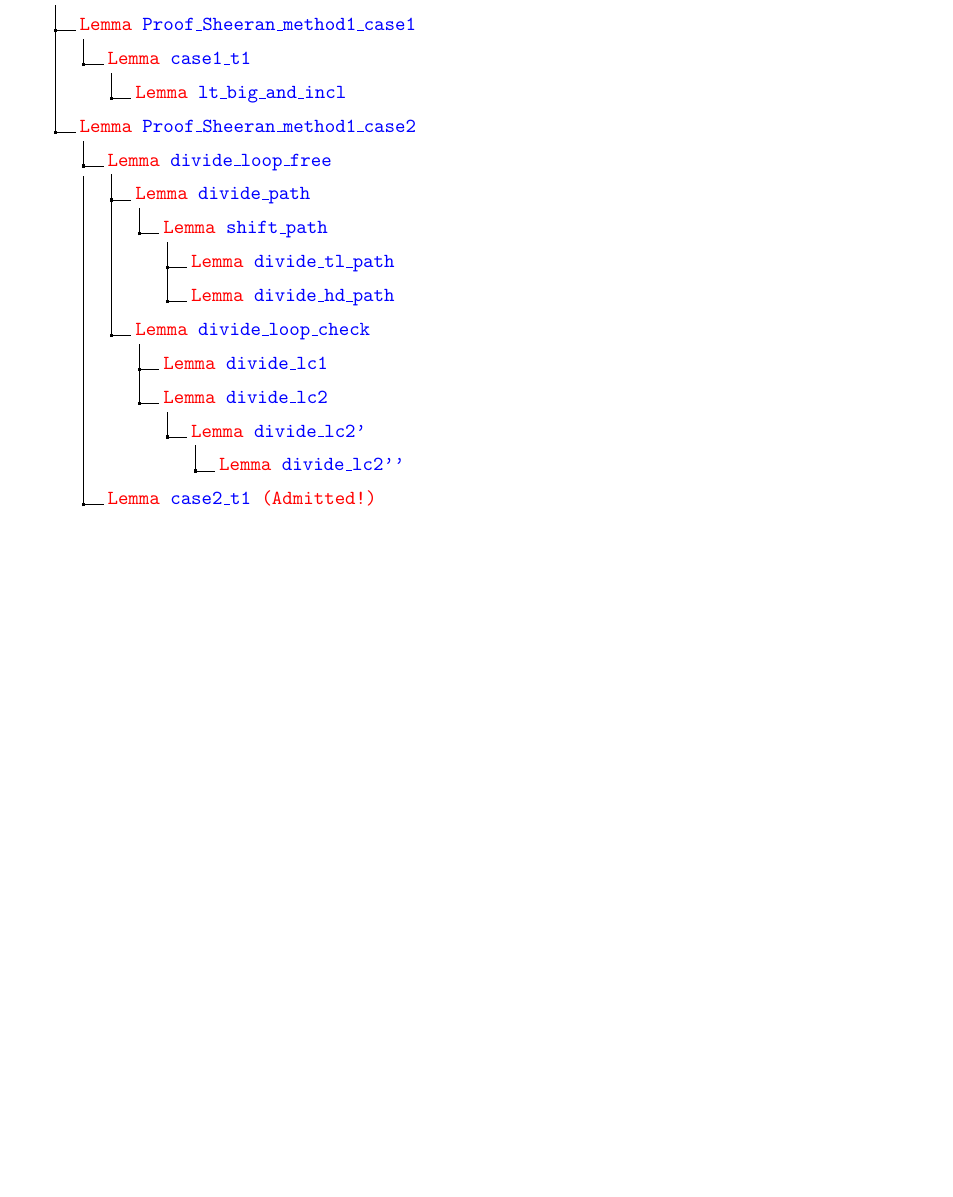
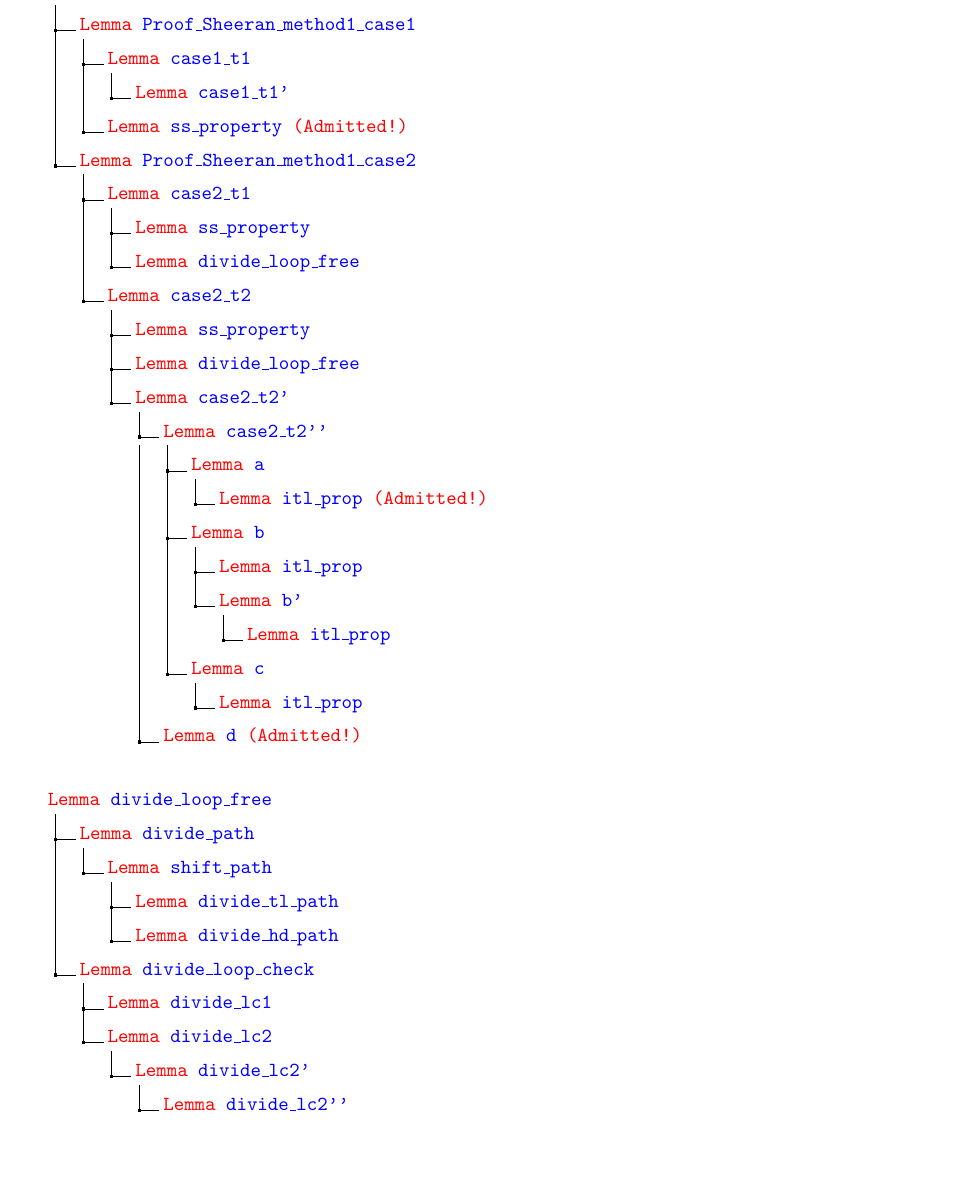
Before and after one commit to dsksh/coq-smc, a LaTeX document (summary/sheeran.tex): part of page 2 of 6 before the commit and part of page 2 of 7 after it, cut so that both start at the same text, the shorter picture padded with empty space. Compiled offline with pLaTeX and dvipdfmx.

Commit message:
minor revision

```diff
--- a/summary/sheeran.tex
+++ b/summary/sheeran.tex
@@ -94,20 +94,41 @@ $k$ステップ目まで安全であることが分かっているので, 式\eq
 .1 \color{red}{Threorem} \color{blue}{Proof\_Sheeran\_method1}.
 .2 \color{red}{Lemma} \color{blue}{Proof\_Sheeran\_method1\_case1}.
 .3 \color{red}{Lemma} \color{blue}{case1\_t1}.
-.4 \color{red}{Lemma} \color{blue}{lt\_big\_and\_incl}.
+.4 \color{red}{Lemma} \color{blue}{case1\_t1'}.
+.3 \color{red}{Lemma} \color{blue}{ss\_property} \color{red}{(Admitted!)}.
 .2 \color{red}{Lemma} \color{blue}{Proof\_Sheeran\_method1\_case2}.
-.3 \color{red}{Lemma} \color{blue}{divide\_loop\_free}.
-.4 \color{red}{Lemma} \color{blue}{divide\_path}.
-.5 \color{red}{Lemma} \color{blue}{shift\_path}.
-.6 \color{red}{Lemma} \color{blue}{divide\_tl\_path}.
-.6 \color{red}{Lemma} \color{blue}{divide\_hd\_path}.
-.4 \color{red}{Lemma} \color{blue}{divide\_loop\_check}.
-.5 \color{red}{Lemma} \color{blue}{divide\_lc1}.
-.5 \color{red}{Lemma} \color{blue}{divide\_lc2}.
-.6 \color{red}{Lemma} \color{blue}{divide\_lc2'}.
-.7 \color{red}{Lemma} \color{blue}{divide\_lc2''}.
-.3 \color{red}{Lemma} \color{blue}{case2\_t1} \color{red}{(Admitted!)}.
+.3 \color{red}{Lemma} \color{blue}{case2\_t1}.
+.4 \color{red}{Lemma} \color{blue}{ss\_property}.
+.4 \color{red}{Lemma} \color{blue}{divide\_loop\_free}.
+.3 \color{red}{Lemma} \color{blue}{case2\_t2}.
+.4 \color{red}{Lemma} \color{blue}{ss\_property}.
+.4 \color{red}{Lemma} \color{blue}{divide\_loop\_free}.
+.4 \color{red}{Lemma} \color{blue}{case2\_t2'}.
+.5 \color{red}{Lemma} \color{blue}{case2\_t2''}.
+.6 \color{red}{Lemma} \color{blue}{a}.
+.7 \color{red}{Lemma} \color{blue}{itl\_prop} \color{red}{(Admitted!)}.
+.6 \color{red}{Lemma} \color{blue}{b}.
+.7 \color{red}{Lemma} \color{blue}{itl\_prop}.
+.7 \color{red}{Lemma} \color{blue}{b'} .
+.8 \color{red}{Lemma} \color{blue}{itl\_prop}.
+.6 \color{red}{Lemma} \color{blue}{c}.
+.7 \color{red}{Lemma} \color{blue}{itl\_prop}.
+.5 \color{red}{Lemma} \color{blue}{d} \color{red}{(Admitted!)}.
 }\
+
+\dirtree{%
+.1 \color{red}{Lemma} \color{blue}{divide\_loop\_free}.
+.2 \color{red}{Lemma} \color{blue}{divide\_path}.
+.3 \color{red}{Lemma} \color{blue}{shift\_path}.
+.4 \color{red}{Lemma} \color{blue}{divide\_tl\_path}.
+.4 \color{red}{Lemma} \color{blue}{divide\_hd\_path}.
+.2 \color{red}{Lemma} \color{blue}{divide\_loop\_check}.
+.3 \color{red}{Lemma} \color{blue}{divide\_lc1}.
+.3 \color{red}{Lemma} \color{blue}{divide\_lc2}.
+.4 \color{red}{Lemma} \color{blue}{divide\_lc2'}.
+.5 \color{red}{Lemma} \color{blue}{divide\_lc2''}.
+}\
+
 
 
 ※下に証明の概要を書く. \\
```
Also changed, not shown: summary/sheeran.pdf, 3 other files.
